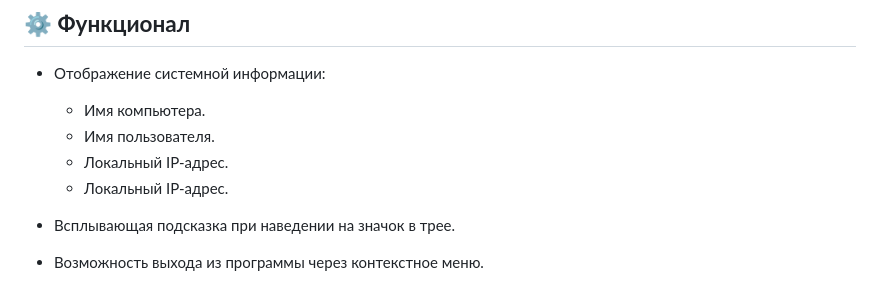
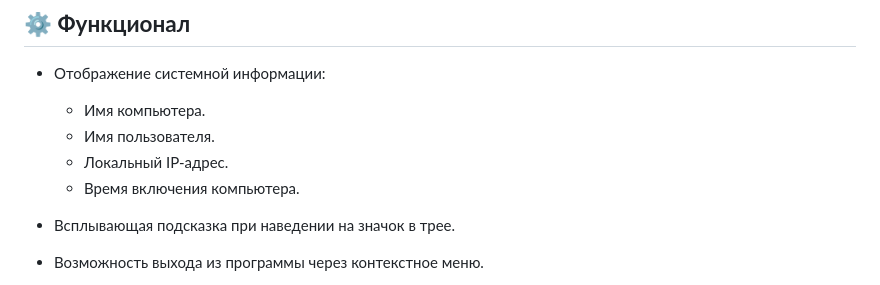
Before and after one commit to 1minEpowMinX/SysInfo, a Markdown page: README.md, the part around the change. GitHub-like rendering.

```diff
--- a/README.md
+++ b/README.md
@@ -12,7 +12,7 @@
   - Имя компьютера.
   - Имя пользователя.
   - Локальный IP-адрес.
-  - Локальный IP-адрес.
+  - Время включения компьютера.
 
 - Всплывающая подсказка при наведении на значок в трее.
 - Возможность выхода из программы через контекстное меню.
```
